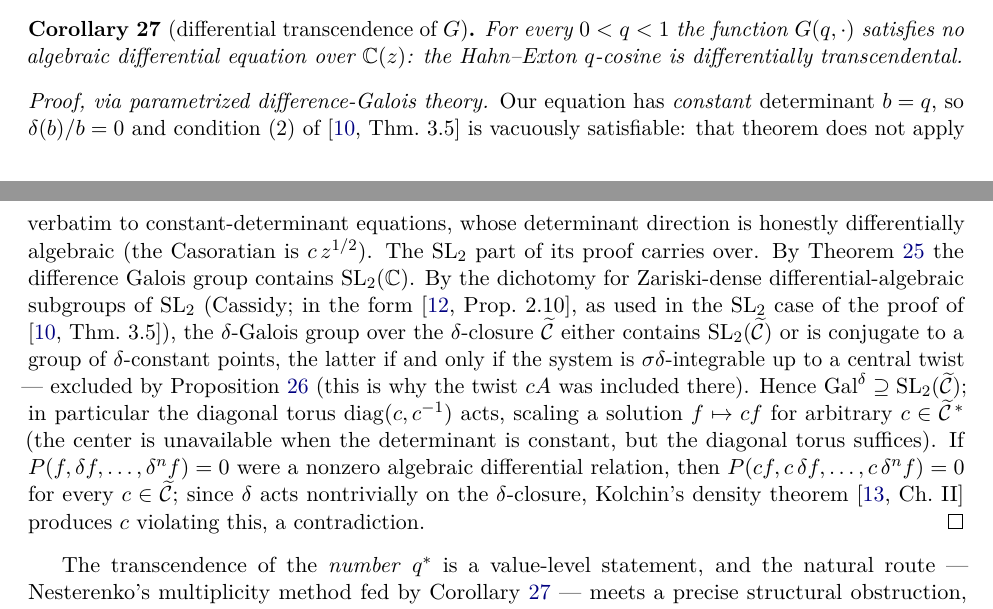
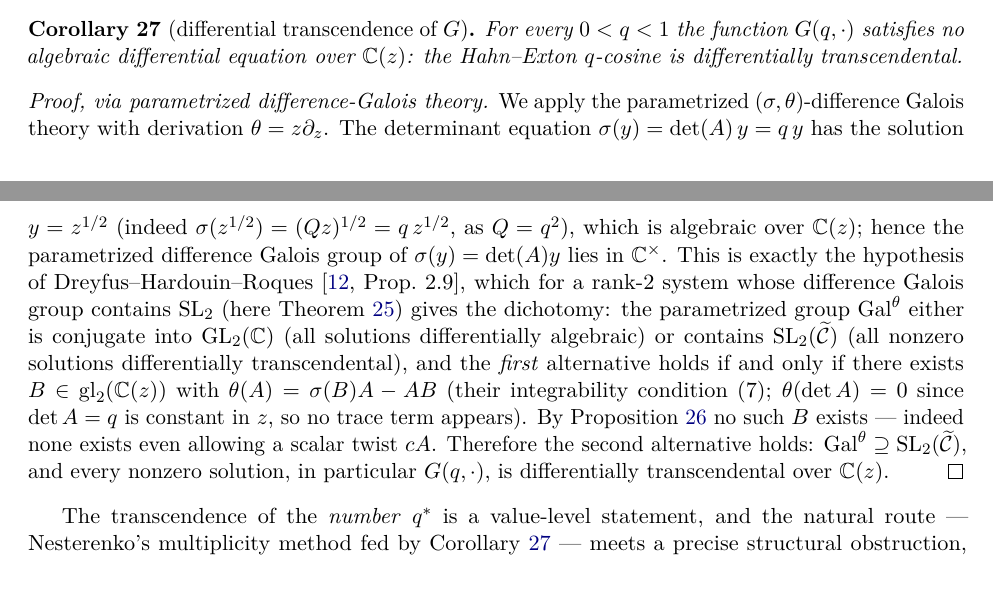
Before and after one commit to ElVec1o/pythagorean-reflection-sequence, a LaTeX paper (paper/journal/paper2.tex): two parts of pages 17 and 18 of 24, joined at a grey line, cut so that both start at the same text, the shorter picture padded with empty space. Compiled offline with pdfLaTeX.

Commit message:
v2.8.7: corollary Galois step CORRECTED against the source -- Prop 2.9 (not 2.10), clean argument, my v2.8.6 repair was itself flawed
Read the actual DHR18 (Hypertranscendence of Mahler equations, JEMS 20 (2018)
2209-2238, arXiv:1507.03361) Propositions 2.9/2.10. My v2.8.6 "repair" of
cor:hypertranscendence was wrong in two ways; both fixed by the source.

FINDING (from the verbatim propositions): 2.9 and 2.10 differ by the DETERMINANT's
parametrized difference Galois group.
  - Prop 2.10 (what I cited): assumes det-Galois = k~^x (determinant differentially
    TRANSCENDENTAL). That is ADR's elliptic-hypergeometric case, NOT ours.
  - Prop 2.9 (correct for us): assumes det-Galois <= C^x (determinant differentially
    ALGEBRAIC). Our det A = q is constant; sigma(z^{1/2}) = q z^{1/2}, so the
    determinant equation has the ALGEBRAIC solution z^{1/2}, det-Galois <= C^x. This
    is exactly Prop 2.9's hypothesis.

CLEAN CORRECT ARGUMENT (replaces my muddled diagonal-torus/Kolchin hand-derivation,
which mis-stated the center and was unnecessary): Prop 2.9 gives the dichotomy
Gal^theta conjugate into GL_2(C) [all solutions diff. algebraic] vs. containing
SL_2(C~) [all diff. transcendental], with the FIRST holding iff there is
B in gl_2(C(z)) with theta(A) = sigma(B)A - AB (condition (7); no trace term since
theta(det A)=0). prop:nonintegrable proves no such B exists. Hence the second case:
G is differentially transcendental over C(z). The internal Kolchin density is DHR's,
not ours to re-derive.

Net for soundness: the theorem stands (G differentially transcendental), now on the
correct proposition with a correct proof; removed the erroneous re-derivation and the
now-unused Kolchin bib entry. Verified refs: DHR2018 (JEMS 20 (2018) 2209-2238),
AMV2007 (Acta Arith 127 (2007) 309-335). Residual: ADR2021 page numbers unverified.

14th caught error of the arc (my own v2.8.6 repair). beta_2 irrationality: OPEN.
paper2 24pp compiles, 0 undefined refs.

Co-Authored-By: Claude Opus 4.8 <noreply@anthropic.com>

```diff
--- a/paper/journal/paper2.tex
+++ b/paper/journal/paper2.tex
@@ -1100,25 +1100,21 @@ $\C(z)$: the Hahn--Exton $q$-cosine is differentially transcendental.
 \end{corollary}
 
 \begin{proof}[Proof, via parametrized difference-Galois theory]
-Our equation has \emph{constant} determinant $b=q$, so $\delta(b)/b=0$ and condition~(2) of
-\cite[Thm.~3.5]{ADR2021} is vacuously satisfiable: that theorem does not apply verbatim to
-constant-determinant equations, whose determinant direction is honestly differentially algebraic
-(the Casoratian is $c\,z^{1/2}$). The $\mathrm{SL}_2$ part of its proof carries over. By
-Theorem~\ref{thm:sl2} the difference Galois group contains $\mathrm{SL}_2(\C)$. By the dichotomy
-for Zariski-dense differential-algebraic subgroups of $\mathrm{SL}_2$ (Cassidy; in the form
-\cite[Prop.~2.10]{DHR2018}, as used in the $\mathrm{SL}_2$ case of the proof of
-\cite[Thm.~3.5]{ADR2021}), the $\delta$-Galois group over the $\delta$-closure
-$\widetilde{\mathcal C}$ either contains $\mathrm{SL}_2(\widetilde{\mathcal C})$ or is conjugate
-to a group of $\delta$-constant points, the latter if and only if the system is
-$\sigma\delta$-integrable up to a central twist --- excluded by
-Proposition~\ref{prop:nonintegrable} (this is why the twist $cA$ was included there). Hence
-$\mathrm{Gal}^\delta\supseteq\mathrm{SL}_2(\widetilde{\mathcal C})$; in particular the diagonal
-torus $\operatorname{diag}(c,c^{-1})$ acts, scaling a solution $f\mapsto cf$ for arbitrary
-$c\in\widetilde{\mathcal C}^{\,*}$ (the center is unavailable when the determinant is constant,
-but the diagonal torus suffices). If $P(f,\delta f,\dots,\delta^nf)=0$ were a nonzero algebraic
-differential relation, then $P(cf,c\,\delta f,\dots,c\,\delta^nf)=0$ for every
-$c\in\widetilde{\mathcal C}$; since $\delta$ acts nontrivially on the $\delta$-closure, Kolchin's
-density theorem \cite[Ch.~II]{Kolchin} produces $c$ violating this, a contradiction.
+We apply the parametrized ($\sigma,\theta$)-difference Galois theory with derivation
+$\theta=z\partial_z$. The determinant equation $\sigma(y)=\det(A)\,y=q\,y$ has the solution
+$y=z^{1/2}$ (indeed $\sigma(z^{1/2})=(Qz)^{1/2}=q\,z^{1/2}$, as $Q=q^2$), which is algebraic over $\C(z)$; hence the parametrized difference Galois group of $\sigma(y)=\det(A)y$
+lies in $\C^\times$. This is exactly the hypothesis of Dreyfus--Hardouin--Roques
+\cite[Prop.~2.9]{DHR2018}, which for a rank-$2$ system whose difference Galois group contains
+$\mathrm{SL}_2$ (here Theorem~\ref{thm:sl2}) gives the dichotomy: the parametrized group
+$\mathrm{Gal}^\theta$ either is conjugate into $\mathrm{GL}_2(\C)$ (all solutions differentially
+algebraic) or contains $\mathrm{SL}_2(\widetilde{\mathcal C})$ (all nonzero solutions
+differentially transcendental), and the \emph{first} alternative holds if and only if there exists
+$B\in\mathrm{gl}_2(\C(z))$ with $\theta(A)=\sigma(B)A-AB$ (their integrability condition~(7);
+$\theta(\det A)=0$ since $\det A=q$ is constant in $z$, so no trace term appears). By
+Proposition~\ref{prop:nonintegrable} no such $B$ exists --- indeed none exists even allowing a
+scalar twist $cA$. Therefore the second alternative holds:
+$\mathrm{Gal}^\theta\supseteq\mathrm{SL}_2(\widetilde{\mathcal C})$, and every nonzero solution,
+in particular $G(q,\cdot)$, is differentially transcendental over $\C(z)$.
 \end{proof}
 
 The transcendence of the \emph{number} $q^\ast$ is a value-level statement, and the natural route ---
```
Also changed, not shown: paper/journal/paper2.pdf, paper/journal/paper2.tex (2 more changed lines), 1 other file.
